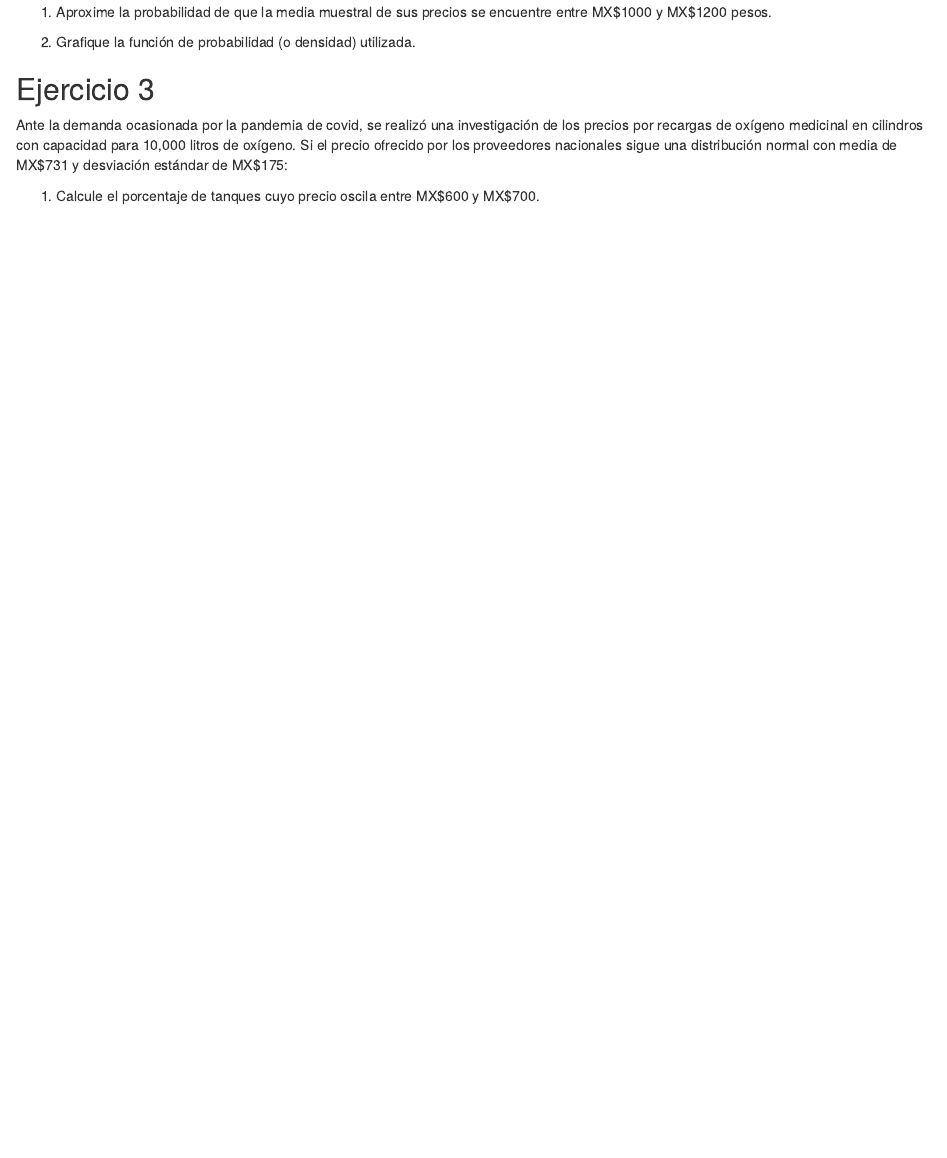
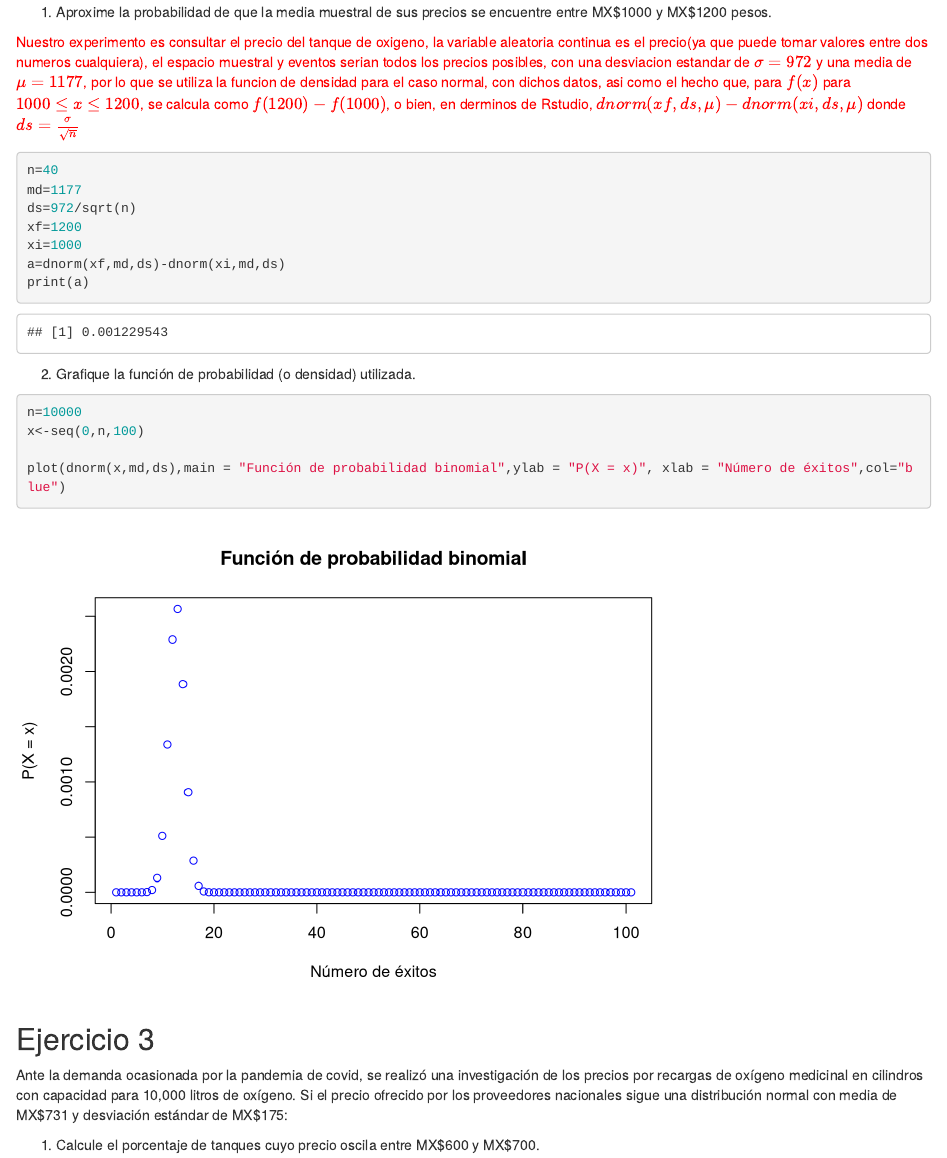
Before and after one commit to FelicianoRoblesAndrade/PyE, an R Markdown document (Tarea-mod/Tarea-mod-PyE.Rmd): the page in a window 1100 px wide, from 2020 px down. Rendered offline with R 4.5, knitr and Pandoc, with nearby package versions.

Commit message:
Ejercicio 2 resuelto

````diff
--- a/Tarea-mod/Tarea-mod-PyE.Rmd
+++ b/Tarea-mod/Tarea-mod-PyE.Rmd
@@ -81,7 +81,25 @@ Los precios nacionales por arrendamiento de tanques con oxígeno medicinal con c
 
   1. Aproxime la probabilidad de que la media muestral de sus precios se encuentre entre MX$1000 y MX$1200 pesos.
 
+  <r>Nuestro experimento es consultar el precio del tanque de oxigeno, la variable aleatoria continua es el precio(ya que puede tomar valores entre dos numeros cualquiera), el espacio muestral y eventos serian todos los precios posibles, con una desviacion estandar de $\sigma=972$ y una media de $\mu=1177$, por lo que se utiliza la funcion de densidad para el caso normal, con dichos datos, asi como el hecho que, para $f(x)$ para $1000\leq x\leq 1200$, se calcula como $f(1200)-f(1000)$, o bien, en derminos de Rstudio, $dnorm(xf,ds,\mu)-dnorm(xi,ds,\mu)$ donde $ds=\frac{\sigma}{\sqrt{n}}$</r>
+```{r}
+n=40
+md=1177
+ds=972/sqrt(n)
+xf=1200
+xi=1000
+a=dnorm(xf,md,ds)-dnorm(xi,md,ds)
+print(a)
+```
+
+
   2. Grafique la función de probabilidad (o densidad) utilizada.
+```{r}
+n=10000
+x<-seq(0,n,100)
+
+plot(dnorm(x,md,ds),main = "Función de probabilidad binomial",ylab = "P(X = x)", xlab = "Número de éxitos",col="blue")
+```
 
 ## Ejercicio 3
 
````
Also changed, not shown: Tarea-mod/Tarea-mod-PyE.html.
